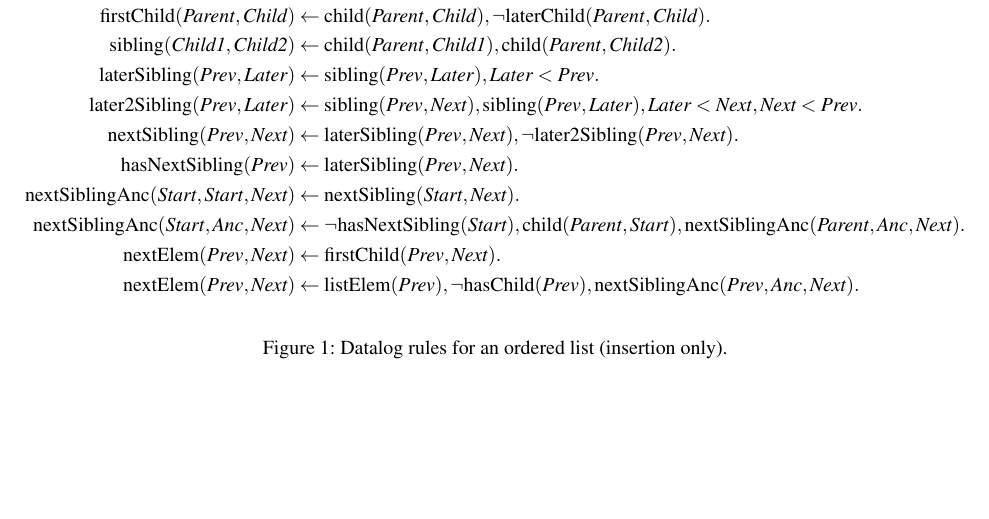
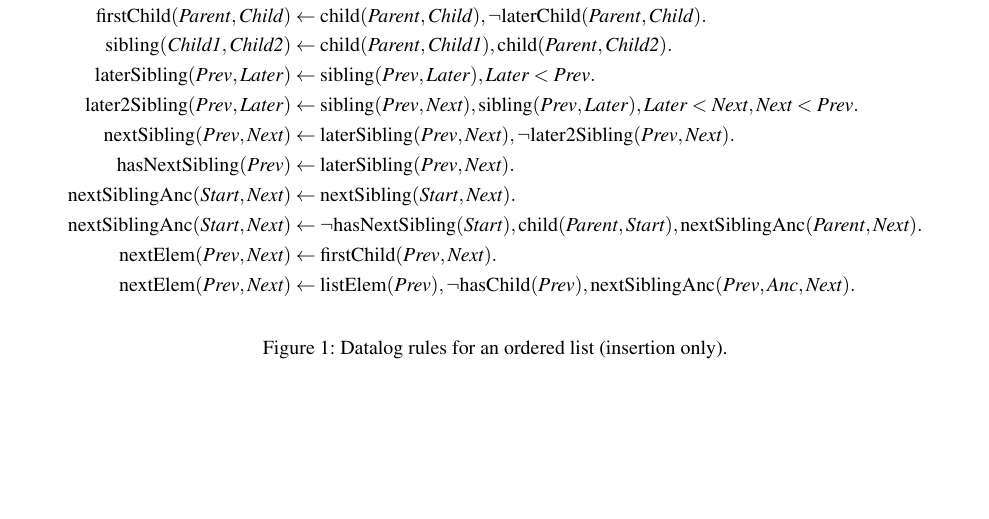
Before and after one commit to trvedata/opsets, a LaTeX problem sheet (opsets.tex): part of page 2 of 2, cut so that both start at the same text. Compiled offline with pdfLaTeX.

Commit message:
Further simplification

```diff
--- a/opsets.tex
+++ b/opsets.tex
@@ -68,13 +68,13 @@
     \mathrm{hasNextSibling}(\mathit{Prev}) \leftarrow\; &
     \mathrm{laterSibling}(\mathit{Prev}, \mathit{Next}).
 \\
-    \mathrm{nextSiblingAnc}(\mathit{Start}, \mathit{Start}, \mathit{Next}) \leftarrow\; &
+    \mathrm{nextSiblingAnc}(\mathit{Start}, \mathit{Next}) \leftarrow\; &
     \mathrm{nextSibling}(\mathit{Start}, \mathit{Next}).
 \\
-    \mathrm{nextSiblingAnc}(\mathit{Start}, \mathit{Anc}, \mathit{Next}) \leftarrow\; &
+    \mathrm{nextSiblingAnc}(\mathit{Start}, \mathit{Next}) \leftarrow\; &
     \neg\mathrm{hasNextSibling}(\mathit{Start}),
     \mathrm{child}(\mathit{Parent}, \mathit{Start}),
-    \mathrm{nextSiblingAnc}(\mathit{Parent}, \mathit{Anc}, \mathit{Next}).
+    \mathrm{nextSiblingAnc}(\mathit{Parent}, \mathit{Next}).
 \\
     \mathrm{nextElem}(\mathit{Prev}, \mathit{Next}) \leftarrow\; &
     \mathrm{firstChild}(\mathit{Prev}, \mathit{Next}).
```
